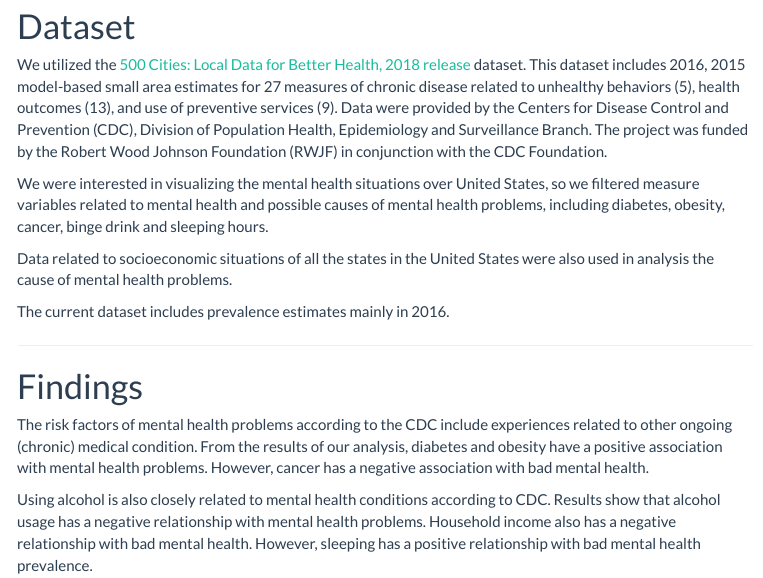
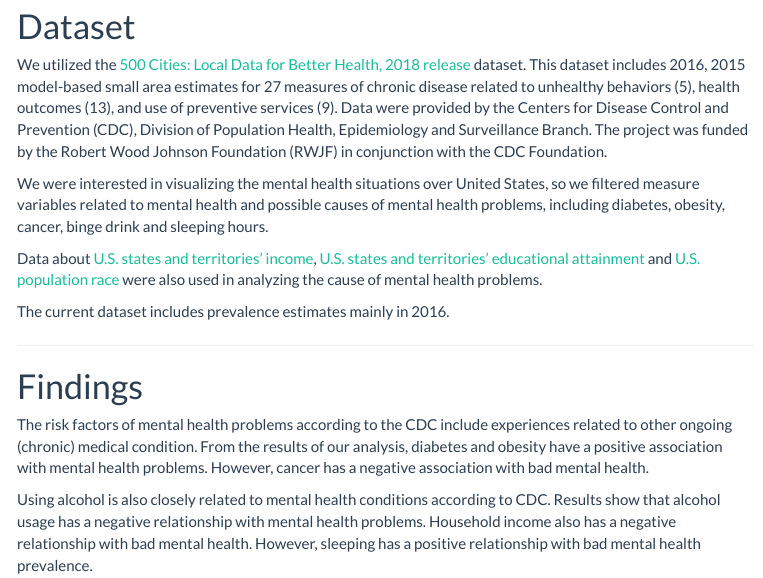
Before and after one commit to YucongJiang/p8105_final_project.github.io, an R Markdown document (index.Rmd): the page in a window 1100 px wide, from 860 px down. The pictures show the output file index.html that the author committed with the source, opened offline; library style sheets and scripts come from the installed R packages; menus at the side of the page are left out.

Commit message:
changes in homepage.

```diff
--- a/index.Rmd
+++ b/index.Rmd
@@ -28,7 +28,7 @@ We utilized the [500 Cities: Local Data for Better Health, 2018 release](https:/
 
 We were interested in visualizing the mental health situations over United States, so we filtered measure variables related to mental health and possible causes of mental health problems, including diabetes, obesity, cancer, binge drink and sleeping hours.
 
-Data related to socioeconomic situations of all the states in the United States were also used in analysis the cause of mental health problems.
+Data about [U.S. states and territories' income](https://en.wikipedia.org/wiki/List_of_U.S._states_and_territories_by_income), [U.S. states and territories' educational attainment](https://en.wikipedia.org/wiki/List_of_U.S._states_and_territories_by_educational_attainment) and [U.S. population race](https://www.census.gov/newsroom/facts-for-features/2016/cb16-ff01.html) were also used in analyzing the cause of mental health problems.
 
 The current dataset includes prevalence estimates mainly in 2016.
 
```
Also changed, not shown: index.html.
